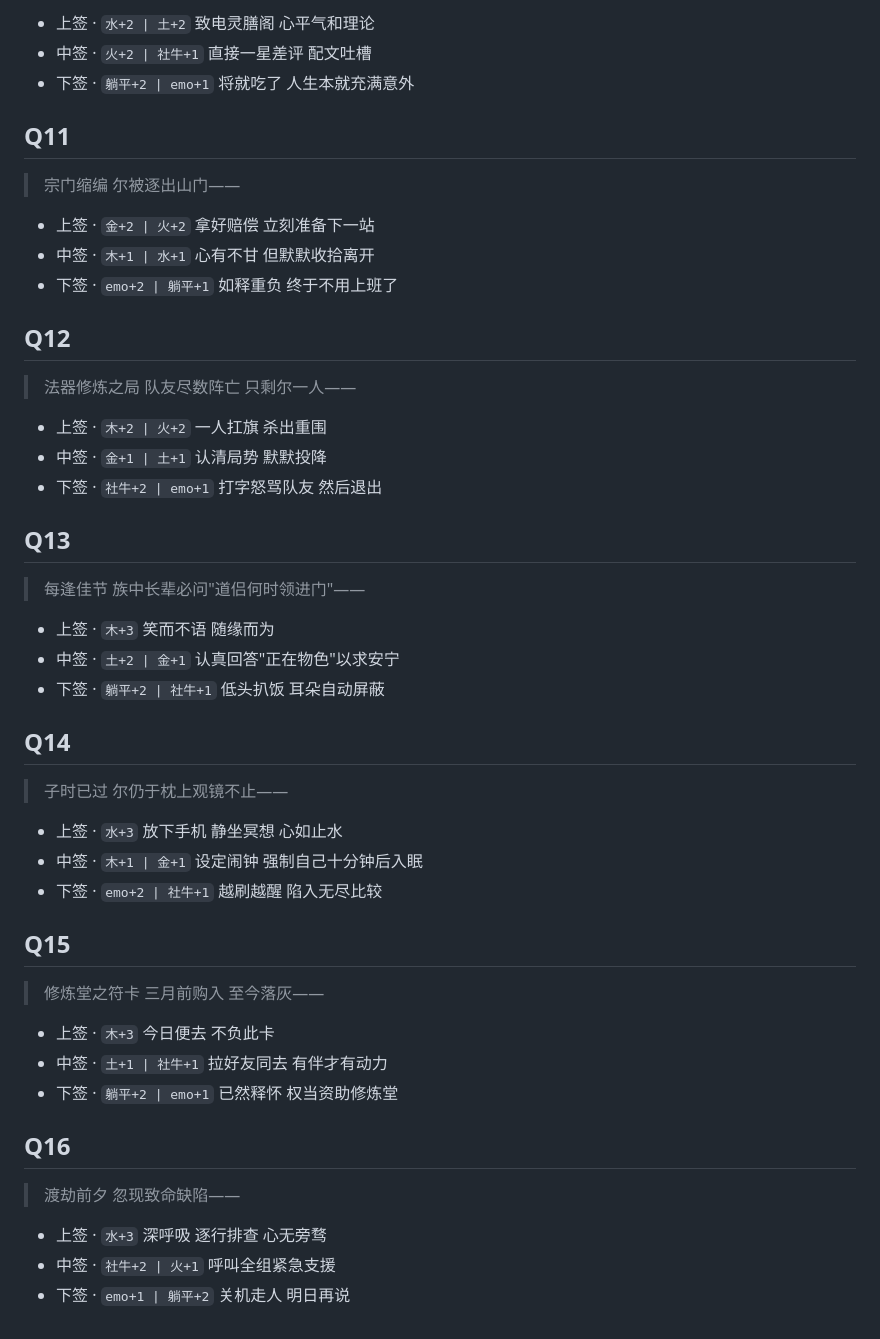
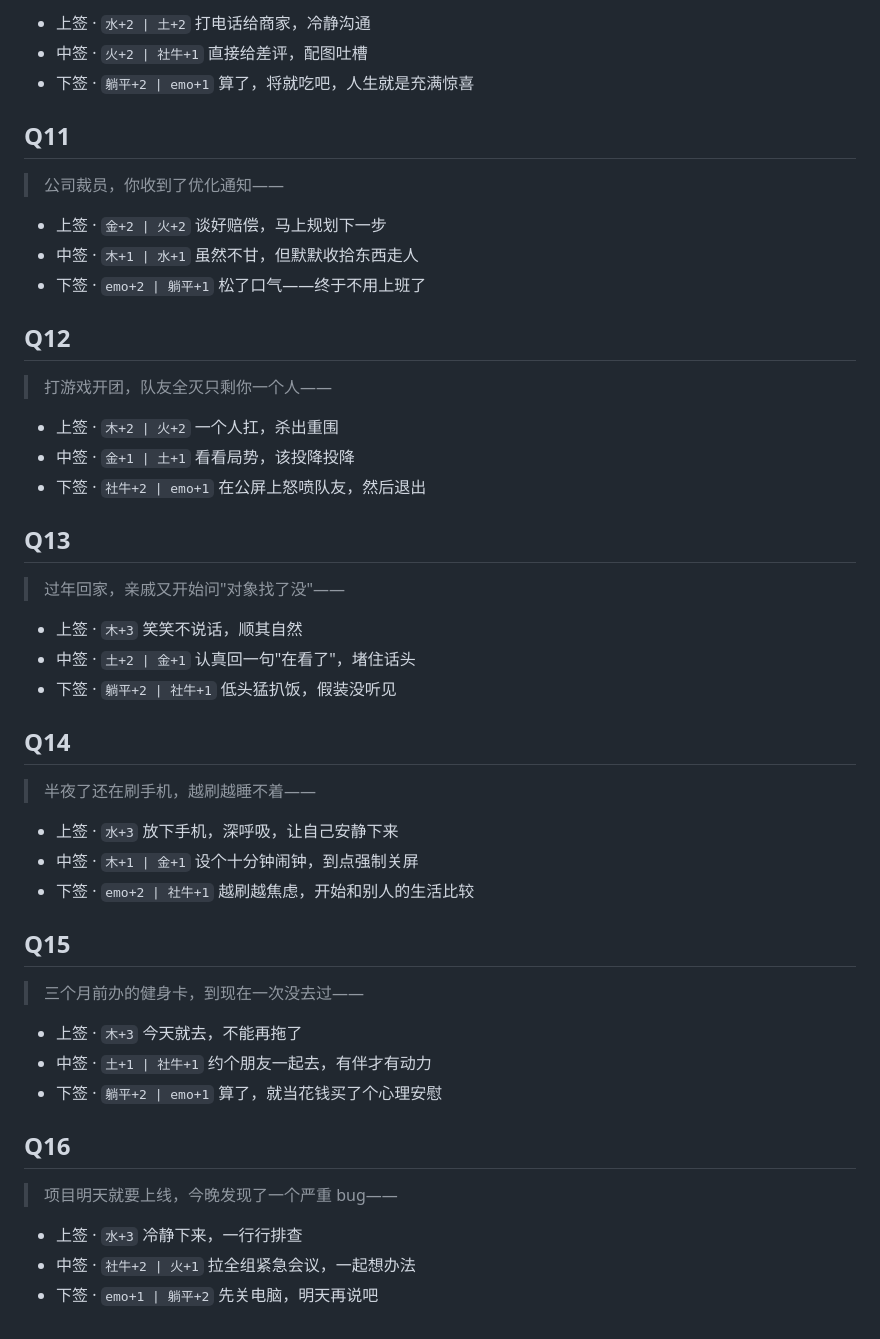
Before and after one commit to hust-open-atom-club/sbit-xiuxian, a Markdown page: data/questions.md, the part around one of its changes. Drawn GitHub-style.

```diff
--- a/data/questions.md
+++ b/data/questions.md
@@ -72,46 +72,46 @@
 
-- 上签 · `水+2 | 土+2` 致电灵膳阁 心平气和理论
-- 中签 · `火+2 | 社牛+1` 直接一星差评 配文吐槽
-- 下签 · `躺平+2 | emo+1` 将就吃了 人生本就充满意外
+- 上签 · `水+2 | 土+2` 打电话给商家，冷静沟通
+- 中签 · `火+2 | 社牛+1` 直接给差评，配图吐槽
+- 下签 · `躺平+2 | emo+1` 算了，将就吃吧，人生就是充满惊喜
 
 ## Q11
-> 宗门缩编 尔被逐出山门——
+> 公司裁员，你收到了优化通知——
 
-- 上签 · `金+2 | 火+2` 拿好赔偿 立刻准备下一站
-- 中签 · `木+1 | 水+1` 心有不甘 但默默收拾离开
-- 下签 · `emo+2 | 躺平+1` 如释重负 终于不用上班了
+- 上签 · `金+2 | 火+2` 谈好赔偿，马上规划下一步
+- 中签 · `木+1 | 水+1` 虽然不甘，但默默收拾东西走人
+- 下签 · `emo+2 | 躺平+1` 松了口气——终于不用上班了
 
 ## Q12
-> 法器修炼之局 队友尽数阵亡 只剩尔一人——
+> 打游戏开团，队友全灭只剩你一个人——
 
-- 上签 · `木+2 | 火+2` 一人扛旗 杀出重围
-- 中签 · `金+1 | 土+1` 认清局势 默默投降
-- 下签 · `社牛+2 | emo+1` 打字怒骂队友 然后退出
+- 上签 · `木+2 | 火+2` 一个人扛，杀出重围
+- 中签 · `金+1 | 土+1` 看看局势，该投降投降
+- 下签 · `社牛+2 | emo+1` 在公屏上怒喷队友，然后退出
 
 ## Q13
-> 每逢佳节 族中长辈必问"道侣何时领进门"——
+> 过年回家，亲戚又开始问"对象找了没"——
 
-- 上签 · `木+3` 笑而不语 随缘而为
-- 中签 · `土+2 | 金+1` 认真回答"正在物色"以求安宁
-- 下签 · `躺平+2 | 社牛+1` 低头扒饭 耳朵自动屏蔽
+- 上签 · `木+3` 笑笑不说话，顺其自然
+- 中签 · `土+2 | 金+1` 认真回一句"在看了"，堵住话头
+- 下签 · `躺平+2 | 社牛+1` 低头猛扒饭，假装没听见
 
 ## Q14
-> 子时已过 尔仍于枕上观镜不止——
+> 半夜了还在刷手机，越刷越睡不着——
 
-- 上签 · `水+3` 放下手机 静坐冥想 心如止水
-- 中签 · `木+1 | 金+1` 设定闹钟 强制自己十分钟后入眠
-- 下签 · `emo+2 | 社牛+1` 越刷越醒 陷入无尽比较
+- 上签 · `水+3` 放下手机，深呼吸，让自己安静下来
+- 中签 · `木+1 | 金+1` 设个十分钟闹钟，到点强制关屏
+- 下签 · `emo+2 | 社牛+1` 越刷越焦虑，开始和别人的生活比较
 
 ## Q15
-> 修炼堂之符卡 三月前购入 至今落灰——
+> 三个月前办的健身卡，到现在一次没去过——
 
-- 上签 · `木+3` 今日便去 不负此卡
-- 中签 · `土+1 | 社牛+1` 拉好友同去 有伴才有动力
-- 下签 · `躺平+2 | emo+1` 已然释怀 权当资助修炼堂
+- 上签 · `木+3` 今天就去，不能再拖了
+- 中签 · `土+1 | 社牛+1` 约个朋友一起去，有伴才有动力
+- 下签 · `躺平+2 | emo+1` 算了，就当花钱买了个心理安慰
 
 ## Q16
-> 渡劫前夕 忽现致命缺陷——
+> 项目明天就要上线，今晚发现了一个严重 bug——
 
-- 上签 · `水+3` 深呼吸 逐行排查 心无旁骛
-- 中签 · `社牛+2 | 火+1` 呼叫全组紧急支援
-- 下签 · `emo+1 | 躺平+2` 关机走人 明日再说
+- 上签 · `水+3` 冷静下来，一行行排查
+- 中签 · `社牛+2 | 火+1` 拉全组紧急会议，一起想办法
+- 下签 · `emo+1 | 躺平+2` 先关电脑，明天再说吧
```
Also changed, not shown: other parts of data/questions.md (+37 -37 lines), README.md (+1 -1 lines).
